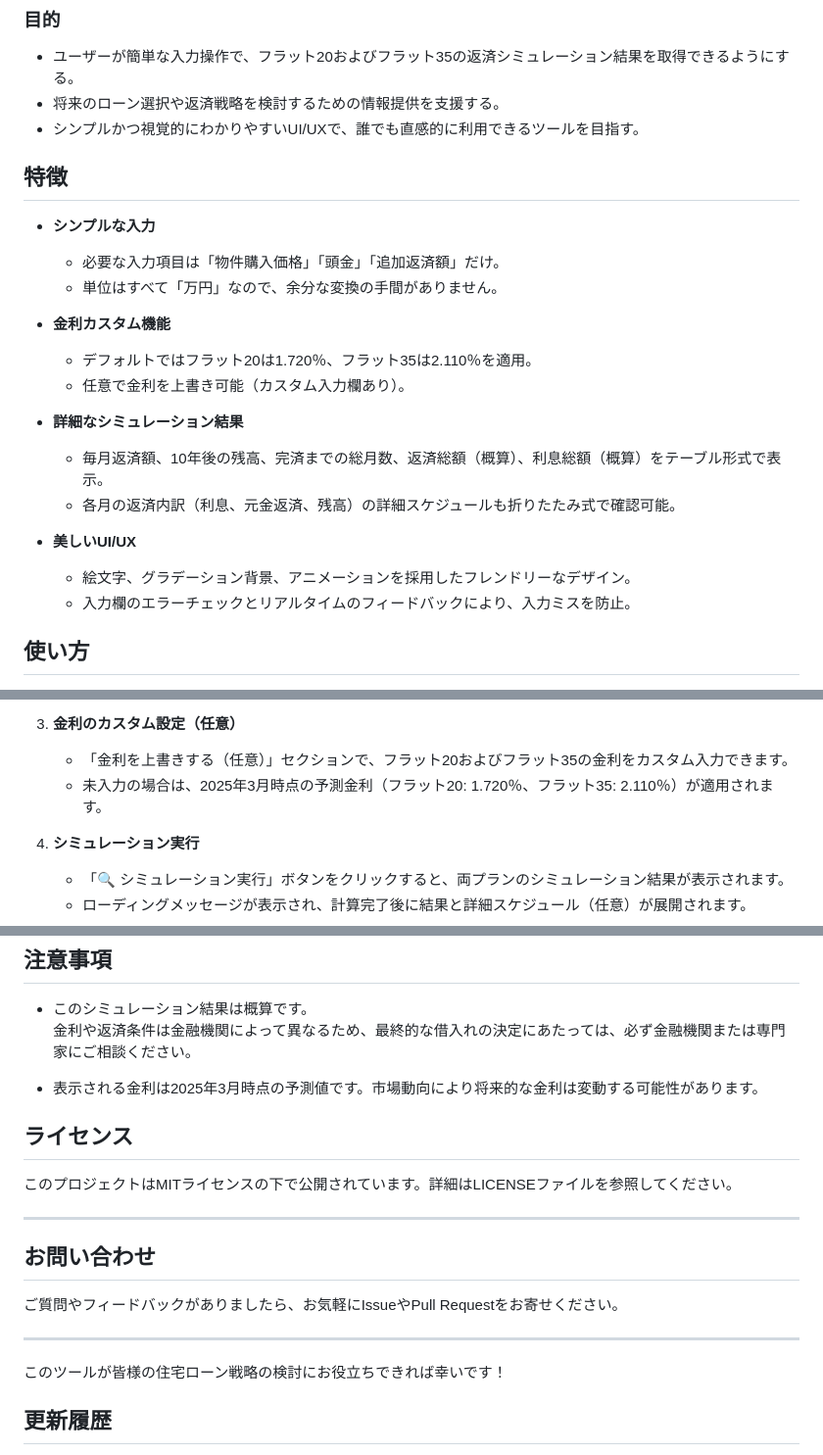
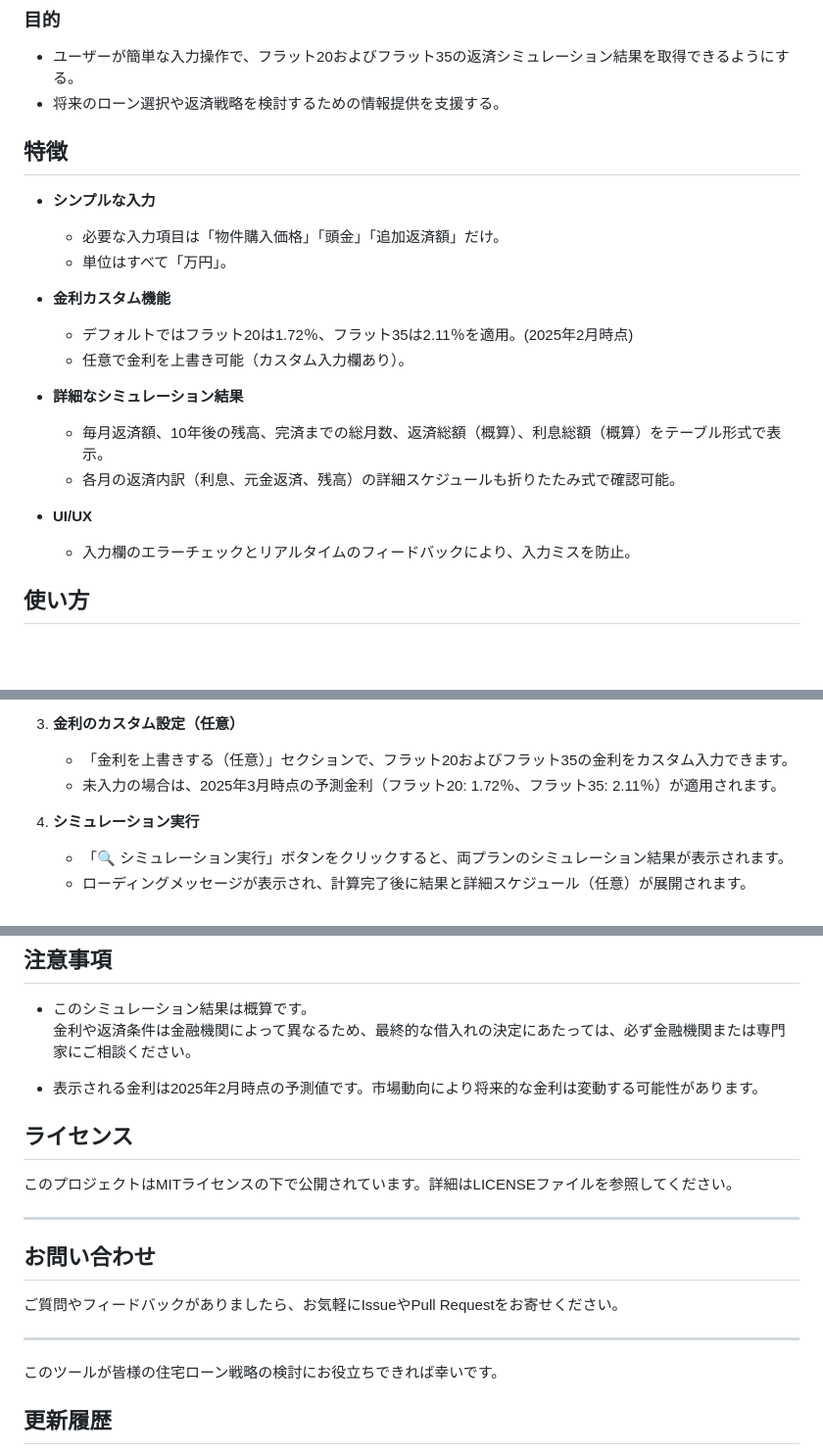
Before and after one commit to tsutomu-n/flat_rate_navi_2025, a Markdown page: README.md, 3 parts joined by grey strips. Shown at 98% size. Rendered like a GitHub page; blank space fills up the shorter version.

Commit message:
README.mdを更新: ドキュメント内容を最新の実装に合わせて修正

```diff
--- a/README.md
+++ b/README.md
@@ -18,24 +18,22 @@
 ### 目的
 - ユーザーが簡単な入力操作で、フラット20およびフラット35の返済シミュレーション結果を取得できるようにする。
 - 将来のローン選択や返済戦略を検討するための情報提供を支援する。
-- シンプルかつ視覚的にわかりやすいUI/UXで、誰でも直感的に利用できるツールを目指す。
 
 ## 特徴
 
 - **シンプルな入力**
   - 必要な入力項目は「物件購入価格」「頭金」「追加返済額」だけ。
-  - 単位はすべて「万円」なので、余分な変換の手間がありません。
+  - 単位はすべて「万円」。
 
 - **金利カスタム機能**
-  - デフォルトではフラット20は1.720％、フラット35は2.110％を適用。
+  - デフォルトではフラット20は1.72％、フラット35は2.11％を適用。(2025年2月時点)
   - 任意で金利を上書き可能（カスタム入力欄あり）。
 
 - **詳細なシミュレーション結果**
   - 毎月返済額、10年後の残高、完済までの総月数、返済総額（概算）、利息総額（概算）をテーブル形式で表示。
   - 各月の返済内訳（利息、元金返済、残高）の詳細スケジュールも折りたたみ式で確認可能。
 
-- **美しいUI/UX**
-  - 絵文字、グラデーション背景、アニメーションを採用したフレンドリーなデザイン。
+- **UI/UX**
   - 入力欄のエラーチェックとリアルタイムのフィードバックにより、入力ミスを防止。
 
 ## 使い方
@@ -52,7 +50,7 @@
 
 3. **金利のカスタム設定（任意）**
    - 「金利を上書きする（任意）」セクションで、フラット20およびフラット35の金利をカスタム入力できます。
-   - 未入力の場合は、2025年3月時点の予測金利（フラット20: 1.720％、フラット35: 2.110％）が適用されます。
+   - 未入力の場合は、2025年3月時点の予測金利（フラット20: 1.72％、フラット35: 2.11％）が適用されます。
 
 4. **シミュレーション実行**
    - 「🔍 シミュレーション実行」ボタンをクリックすると、両プランのシミュレーション結果が表示されます。
@@ -66,7 +64,7 @@
 - このシミュレーション結果は概算です。
   金利や返済条件は金融機関によって異なるため、最終的な借入れの決定にあたっては、必ず金融機関または専門家にご相談ください。
 
-- 表示される金利は2025年3月時点の予測値です。市場動向により将来的な金利は変動する可能性があります。
+- 表示される金利は2025年2月時点の予測値です。市場動向により将来的な金利は変動する可能性があります。
 
 ## ライセンス
 
@@ -80,7 +78,7 @@
 
 ---
 
-このツールが皆様の住宅ローン戦略の検討にお役立ちできれば幸いです！
+このツールが皆様の住宅ローン戦略の検討にお役立ちできれば幸いです。
 
 ## 更新履歴
 
```
